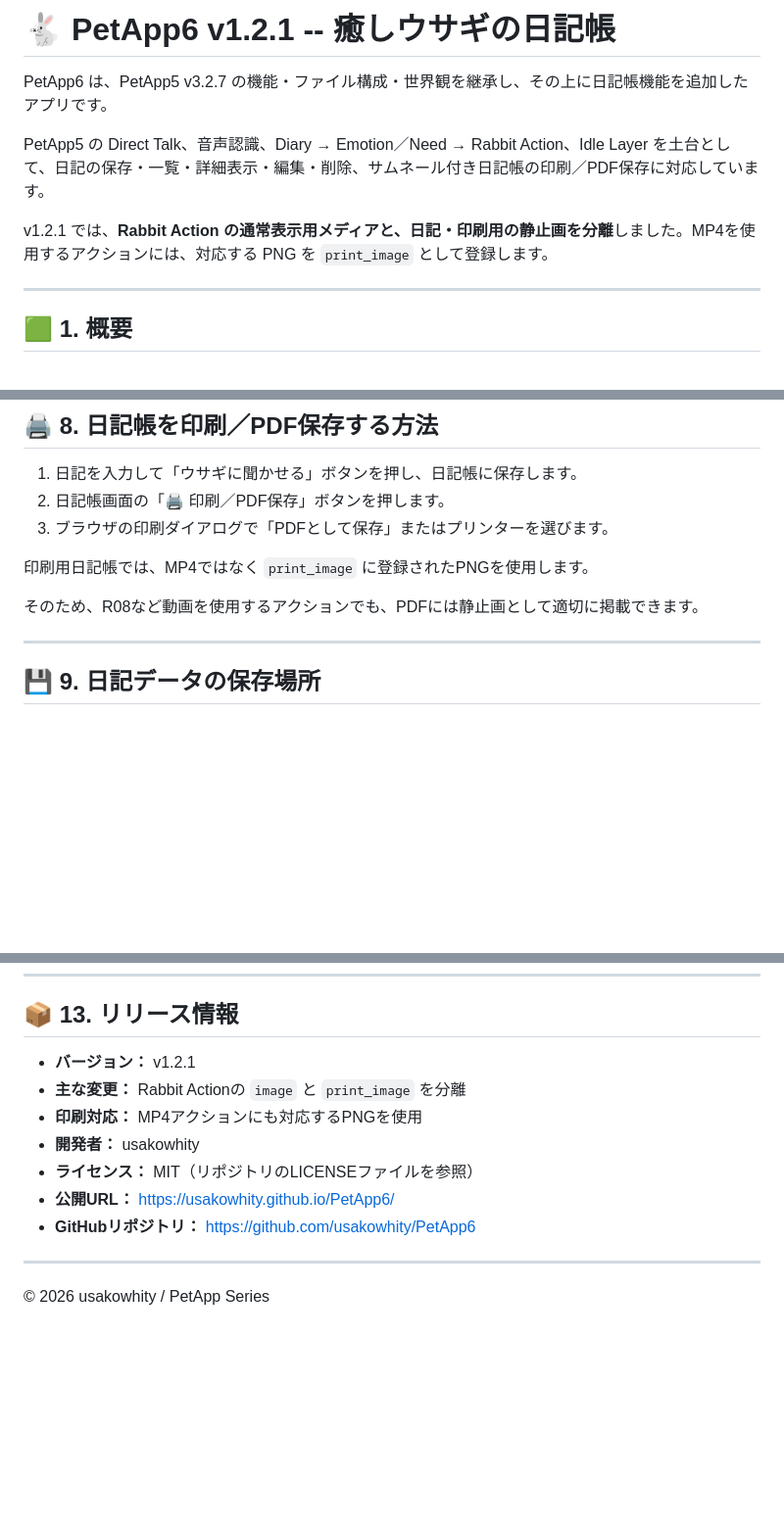
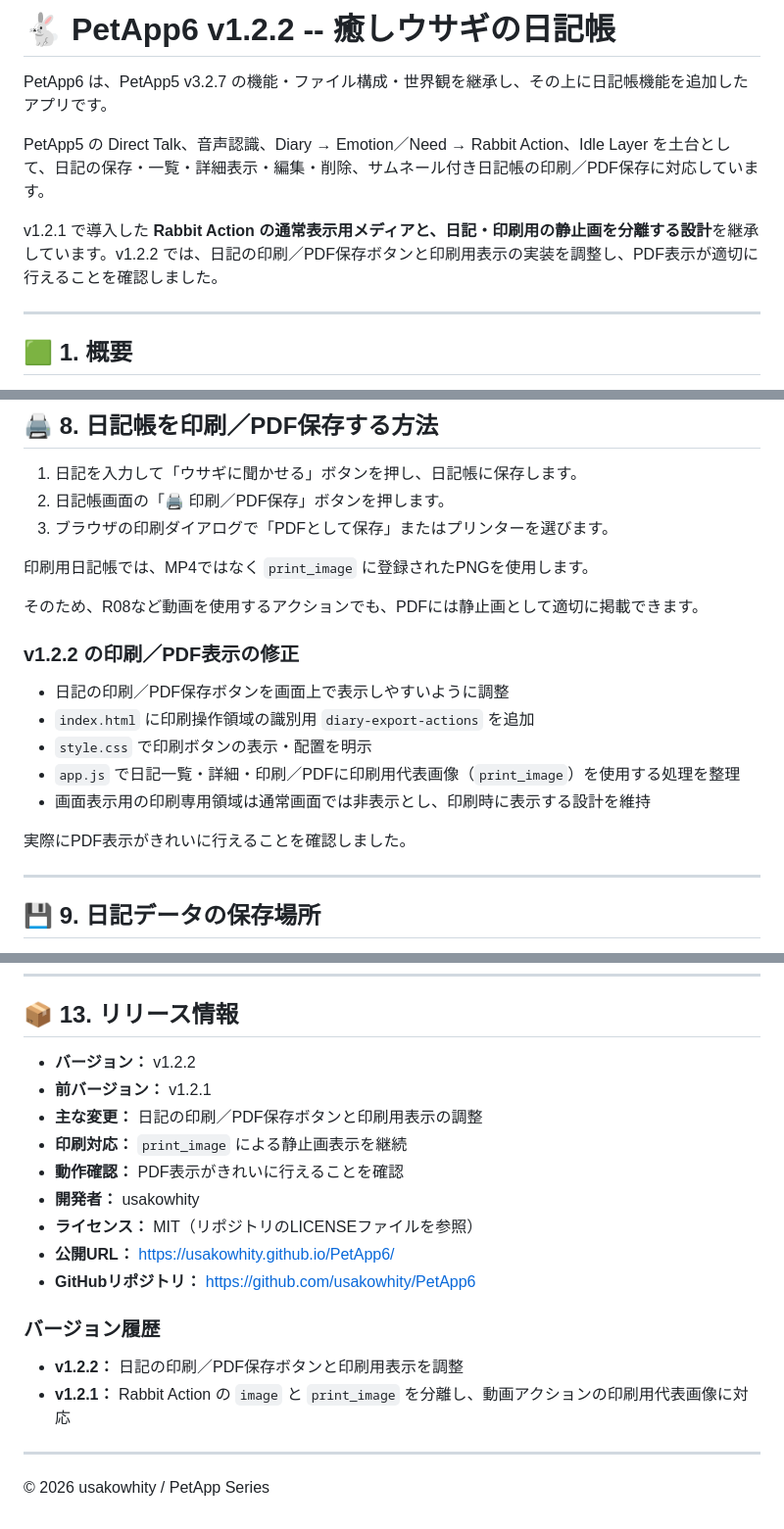
Before and after one commit to usakowhity/PetApp6, a Markdown page: README.md, 3 parts joined by grey strips. Shown at 98% size. Drawn GitHub-style; blank space fills up the shorter version.

Commit message:
日記の印刷・PDF出力表示を修正
PetApp6 v1.2.2 — 日記の印刷・PDF出力表示を修正

```diff
--- a/README.md
+++ b/README.md
@@ -1,4 +1,4 @@
-# 🐇 PetApp6 v1.2.1 -- 癒しウサギの日記帳
+# 🐇 PetApp6 v1.2.2 -- 癒しウサギの日記帳
 
 PetApp6 は、PetApp5 v3.2.7
 の機能・ファイル構成・世界観を継承し、その上に日記帳機能を追加したアプリです。
@@ -7,9 +7,7 @@ PetApp5 の Direct Talk、音声認識、Diary → Emotion／Need → Rabbit
 Action、Idle Layer
 を土台として、日記の保存・一覧・詳細表示・編集・削除、サムネール付き日記帳の印刷／PDF保存に対応しています。
 
-v1.2.1 では、**Rabbit Action
-の通常表示用メディアと、日記・印刷用の静止画を分離**しました。MP4を使用するアクションには、対応する
-PNG を `print_image` として登録します。
+v1.2.1 で導入した **Rabbit Action の通常表示用メディアと、日記・印刷用の静止画を分離する設計**を継承しています。v1.2.2 では、日記の印刷／PDF保存ボタンと印刷用表示の実装を調整し、PDF表示が適切に行えることを確認しました。
 
 ------------------------------------------------------------------------
 
@@ -364,6 +362,16 @@ PetApp6/
 
 そのため、R08など動画を使用するアクションでも、PDFには静止画として適切に掲載できます。
 
+### v1.2.2 の印刷／PDF表示の修正
+
+- 日記の印刷／PDF保存ボタンを画面上で表示しやすいように調整
+- `index.html` に印刷操作領域の識別用 `diary-export-actions` を追加
+- `style.css` で印刷ボタンの表示・配置を明示
+- `app.js` で日記一覧・詳細・印刷／PDFに印刷用代表画像（`print_image`）を使用する処理を整理
+- 画面表示用の印刷専用領域は通常画面では非表示とし、印刷時に表示する設計を維持
+
+実際にPDF表示がきれいに行えることを確認しました。
+
 ------------------------------------------------------------------------
 
 ## 💾 9. 日記データの保存場所
@@ -450,14 +458,21 @@ PetApp6は差分追加型で開発します。
 
 ## 📦 13. リリース情報
 
--   **バージョン：** v1.2.1
--   **主な変更：** Rabbit Actionの `image` と `print_image` を分離
--   **印刷対応：** MP4アクションにも対応するPNGを使用
+-   **バージョン：** v1.2.2
+-   **前バージョン：** v1.2.1
+-   **主な変更：** 日記の印刷／PDF保存ボタンと印刷用表示の調整
+-   **印刷対応：** `print_image` による静止画表示を継続
+-   **動作確認：** PDF表示がきれいに行えることを確認
 -   **開発者：** usakowhity
 -   **ライセンス：** MIT（リポジトリのLICENSEファイルを参照）
 -   **公開URL：** https://usakowhity.github.io/PetApp6/
 -   **GitHubリポジトリ：** https://github.com/usakowhity/PetApp6
 
+### バージョン履歴
+
+-   **v1.2.2：** 日記の印刷／PDF保存ボタンと印刷用表示を調整
+-   **v1.2.1：** Rabbit Action の `image` と `print_image` を分離し、動画アクションの印刷用代表画像に対応
+
 ------------------------------------------------------------------------
 
 © 2026 usakowhity / PetApp Series
```
